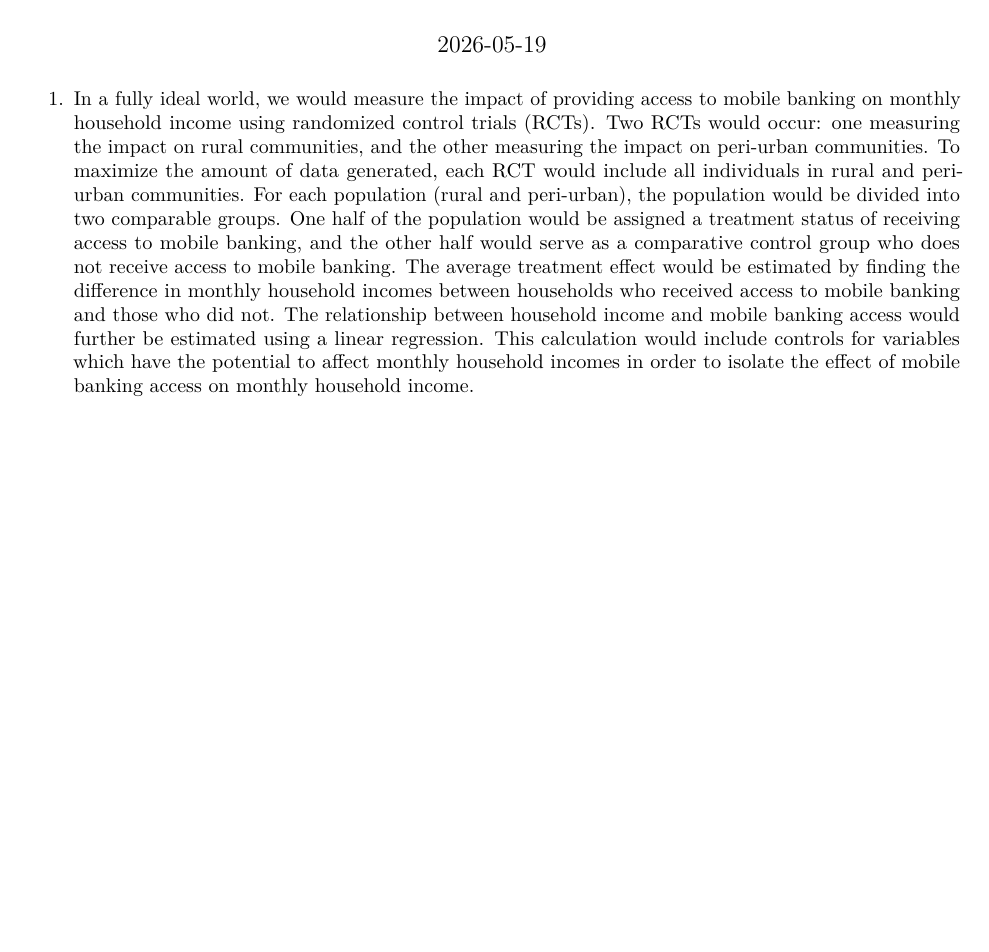
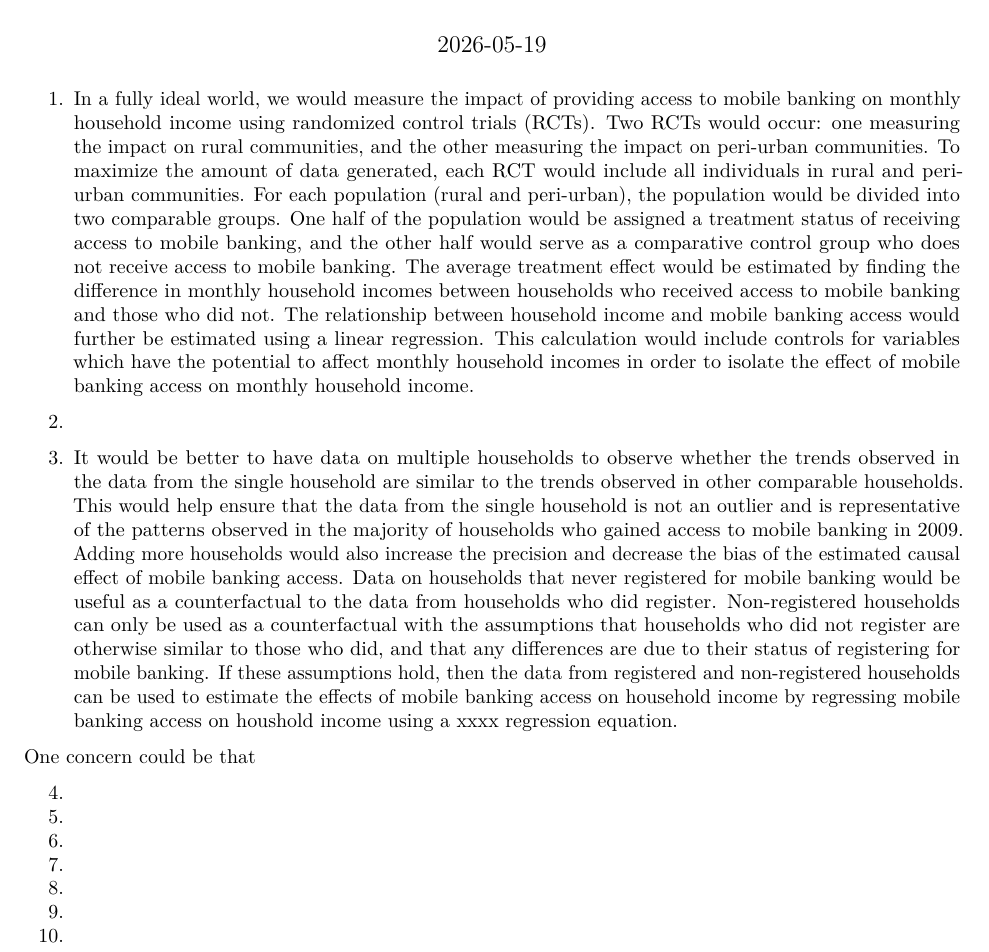
Before and after one commit to jmprus/program_eval, an R Markdown document (ProgramEvalPS3.Rmd): part of the page, cut so that both start at the same text, the shorter picture padded with empty space. Rendered offline with R 4.5, knitr and Pandoc, then LaTeX, with nearby package versions.

Commit message:
add answer to q3

```diff
--- a/ProgramEvalPS3.Rmd
+++ b/ProgramEvalPS3.Rmd
@@ -25,3 +25,38 @@ between household income and mobile banking access would further be estimated
 using a linear regression. This calculation would include controls for variables
 which have the potential to affect monthly household incomes in order to isolate
 the effect of mobile banking access on monthly household income.
+
+2.
+
+3. It would be better to have data on multiple households to observe whether
+the trends observed in the data from the single household are similar to the
+trends observed in other comparable households. This would help ensure that the
+data from the single household is not an outlier and is representative of the
+patterns observed in the majority of households who gained access to mobile
+banking in 2009. Adding more households would also increase the precision and
+decrease the bias of the estimated causal effect of mobile banking access. Data
+on households that never registered for mobile banking would be useful as a
+counterfactual to the data from households who did register. Non-registered
+households can only be used as a counterfactual with the assumptions that
+households who did not register are otherwise similar to those who did, and that
+any differences are due to their status of registering for mobile banking.
+If these assumptions hold, then the data from registered and non-registered
+households can be used to estimate the effects of mobile banking access on
+household income by regressing mobile banking access on houshold income using
+a xxxx regression equation.
+
+One concern could be that
+
+4.
+
+5.
+
+6.
+
+7.
+
+8.
+
+9.
+
+10.
```
